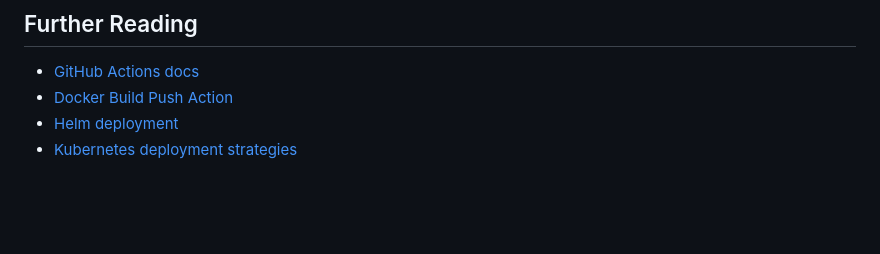
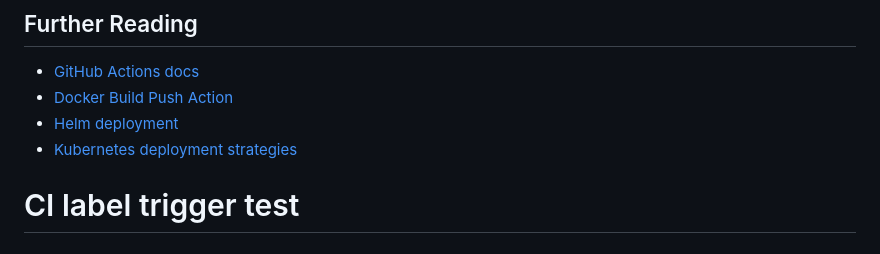
Before and after one commit to InferShield/infershield, a Markdown page: .github/workflows/README.md, the part around the change. Drawn GitHub-style; blank space fills up the shorter version.

Commit message:
ci: test label trigger verification

```diff
--- a/.github/workflows/README.md
+++ b/.github/workflows/README.md
@@ -482,3 +482,4 @@ GitHub Container Registry (GHCR):
 - [Docker Build Push Action](https://github.com/docker/build-push-action)
 - [Helm deployment](https://helm.sh/docs/topics/charts/)
 - [Kubernetes deployment strategies](https://kubernetes.io/docs/concepts/workloads/controllers/deployment/)
+# CI label trigger test
```
